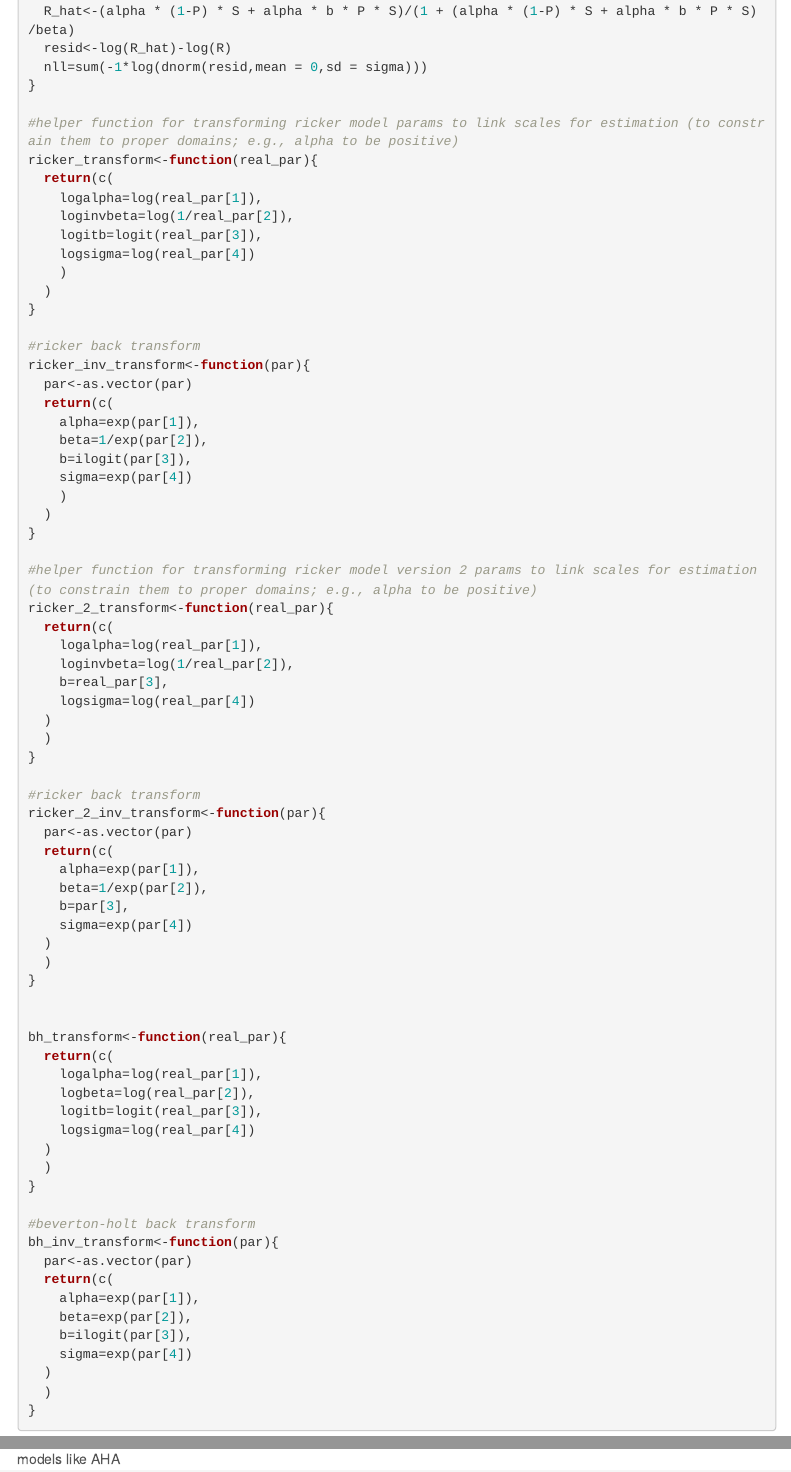
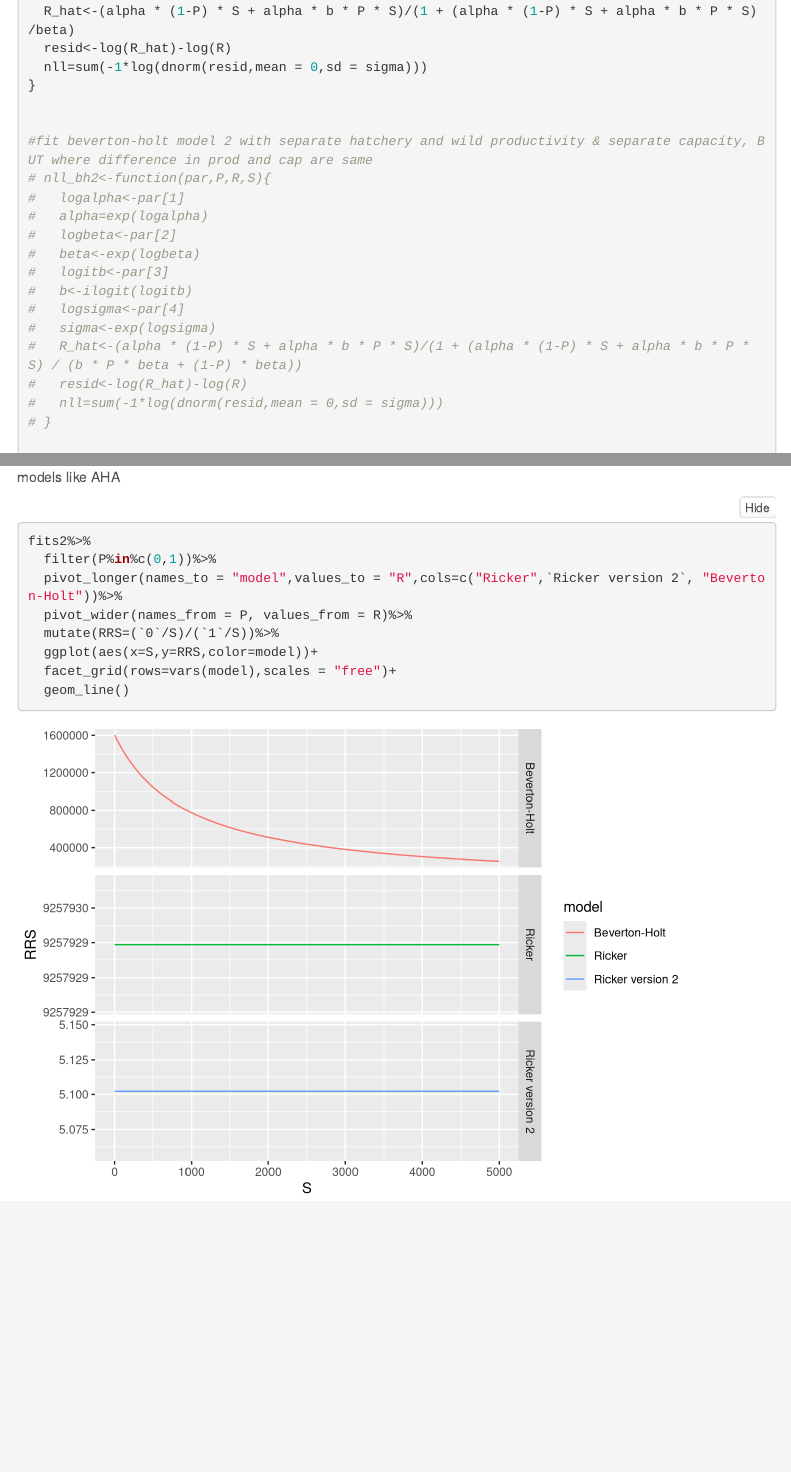
Before and after one commit to tbuehrens/salmon_seeding, an R Markdown document (seeding_report_card.Rmd): the page in a window 1100 px wide, from 1420 px down, and a second part further down, joined at a grey line. Rendered offline with R 4.5, knitr and Pandoc, with nearby package versions; folded parts are opened; menus at the side of the page are left out.

Commit message:
add new bh model

````diff
--- a/seeding_report_card.Rmd
+++ b/seeding_report_card.Rmd
@@ -103,6 +103,22 @@
   nll=sum(-1*log(dnorm(resid,mean = 0,sd = sigma)))
 }
 
+
+#fit beverton-holt model 2 with separate hatchery and wild productivity & separate capacity, BUT where difference in prod and cap are same
+# nll_bh2<-function(par,P,R,S){
+#   logalpha<-par[1]
+#   alpha=exp(logalpha)
+#   logbeta<-par[2]
+#   beta<-exp(logbeta)
+#   logitb<-par[3]
+#   b<-ilogit(logitb)
+#   logsigma<-par[4]
+#   sigma<-exp(logsigma)
+#   R_hat<-(alpha * (1-P) * S + alpha * b * P * S)/(1 + (alpha * (1-P) * S + alpha * b * P * S) / (b * P * beta + (1-P) * beta))
+#   resid<-log(R_hat)-log(R)
+#   nll=sum(-1*log(dnorm(resid,mean = 0,sd = sigma)))
+# }
+
 #helper function for transforming ricker model params to link scales for estimation (to constrain them to proper domains; e.g., alpha to be positive)
 ricker_transform<-function(real_par){
   return(c(
@@ -394,3 +411,16 @@
 1) empirical estimates of productivity (alpha), capacity (Rmax), and relative reproductive success (b for Ricker version 1 and Beverton-Holt models)
 2) to determine what level of seeding is accomplished based on various spawner abundances and pHOS levels (for in-season and post-season evaluations)
 3) to ground truth heuristic models like AHA
+
+
+```{r}
+fits2%>%
+  filter(P%in%c(0,1))%>%
+  pivot_longer(names_to = "model",values_to = "R",cols=c("Ricker",`Ricker version 2`, "Beverton-Holt"))%>%
+  pivot_wider(names_from = P, values_from = R)%>%
+  mutate(RRS=(`0`/S)/(`1`/S))%>%
+  ggplot(aes(x=S,y=RRS,color=model))+
+  facet_grid(rows=vars(model),scales = "free")+
+  geom_line()
+
+```
````
Also changed, not shown: seeding_report_card.Rmd (3 more changed lines).
